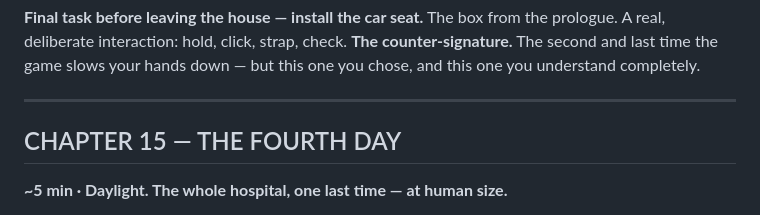
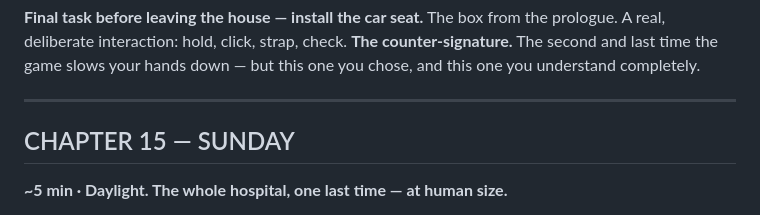
Before and after one commit to mpoapostolis/everything-is-fine, a Markdown page: docs/scenario.md, the part around the change. GitHub-like rendering.

Commit message:
Sunday timeline in docs; memory sync
Co-Authored-By: Claude Opus 5 <noreply@anthropic.com>

```diff
--- a/docs/scenario.md
+++ b/docs/scenario.md
@@ -580,7 +580,7 @@ but this one you chose, and this one you understand completely.
 
 ---
 
-## CHAPTER 15 — THE FOURTH DAY
+## CHAPTER 15 — SUNDAY
 **~5 min · Daylight. The whole hospital, one last time — at human size.**
 
 The NICU. The last scrub-in. **Hold [E], 20 seconds.** *(By now the ritual is almost
```
